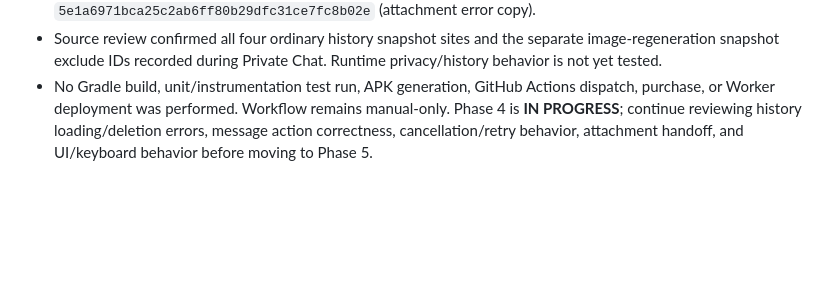
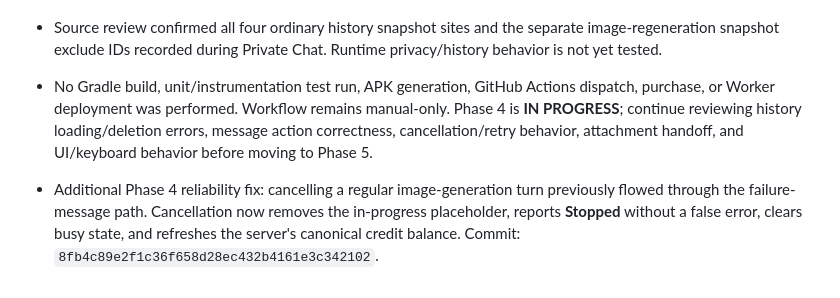
Before and after one commit to Bqsqwadtechnologies/Bq-sqwad-AI-app-, a Markdown page: docs/architecture/PHASE-50-APP-AUDIT-AND-REPAIR-PLAN.md, the part around the change. GitHub-like rendering; blank space fills up the shorter version.

Commit message:
Record Main Chat cancellation handling fix

```diff
--- a/docs/architecture/PHASE-50-APP-AUDIT-AND-REPAIR-PLAN.md
+++ b/docs/architecture/PHASE-50-APP-AUDIT-AND-REPAIR-PLAN.md
@@ -163,3 +163,5 @@ The following source changes have been committed to `main` after the approved au
 - Commits: `6d6f1225fabc3dee76d16db2a4467dbaa32db06d` (private-turn filtering for main chat); `68a5b2af4ae5c9cb07e12f0da9ef10d38d03c75c` (private-turn filtering for image-history updates); `5e1a6971bca25c2ab6ff80b29dfc31ce7fc8b02e` (attachment error copy).
 - Source review confirmed all four ordinary history snapshot sites and the separate image-regeneration snapshot exclude IDs recorded during Private Chat. Runtime privacy/history behavior is not yet tested.
 - No Gradle build, unit/instrumentation test run, APK generation, GitHub Actions dispatch, purchase, or Worker deployment was performed. Workflow remains manual-only. Phase 4 is **IN PROGRESS**; continue reviewing history loading/deletion errors, message action correctness, cancellation/retry behavior, attachment handoff, and UI/keyboard behavior before moving to Phase 5.
+
+- Additional Phase 4 reliability fix: cancelling a regular image-generation turn previously flowed through the failure-message path. Cancellation now removes the in-progress placeholder, reports **Stopped** without a false error, clears busy state, and refreshes the server's canonical credit balance. Commit: `8fb4c89e2f1c36f658d28ec432b4161e3c342102`.
```
